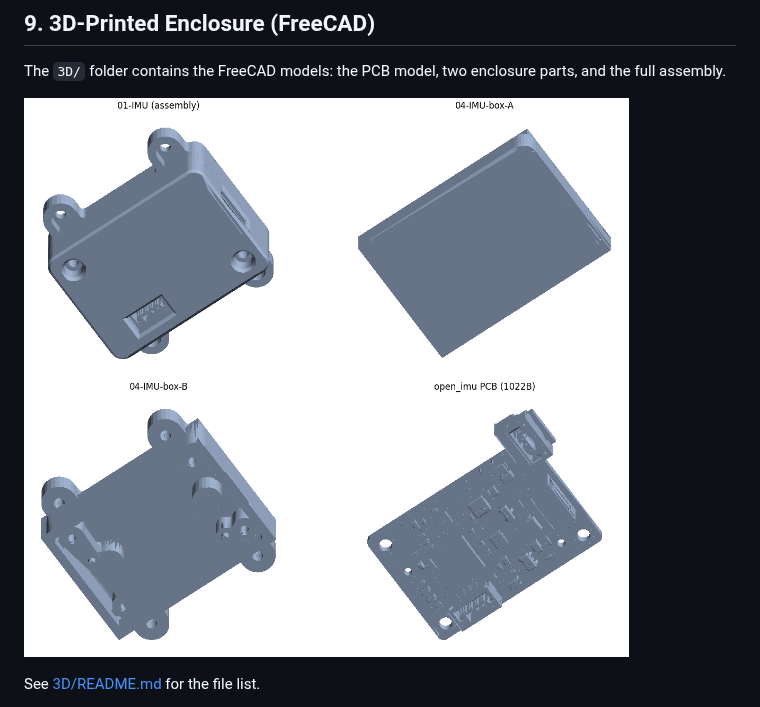
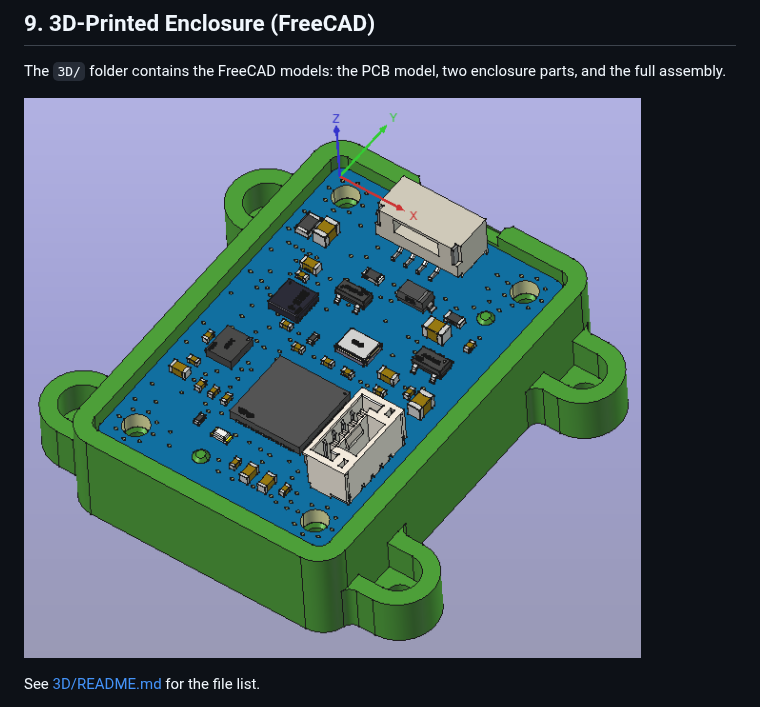
Before and after one commit to TonyInvent/OpenIMU, a Markdown page: README.md, the part around the change. GitHub-like rendering; pictures changed too: 3D/open_imu.png (added), 3D/preview.png (deleted).

```diff
--- a/README.md
+++ b/README.md
@@ -378,7 +378,7 @@ Options: `--mahony-kp`, `--mahony-ki`, `--madgwick-beta`, `--calib-seconds`,
 The `3D/` folder contains the FreeCAD models: the PCB model, two enclosure parts,
 and the full assembly.
 
-![3D preview](3D/preview.png)
+![3D preview](3D/open_imu.png)
 
 See [3D/README.md](3D/README.md) for the file list.
 
```
Also changed, not shown: 3D/README.md (+1 -1 lines), readme_cn.md (+1 -1 lines), 2 other files.
